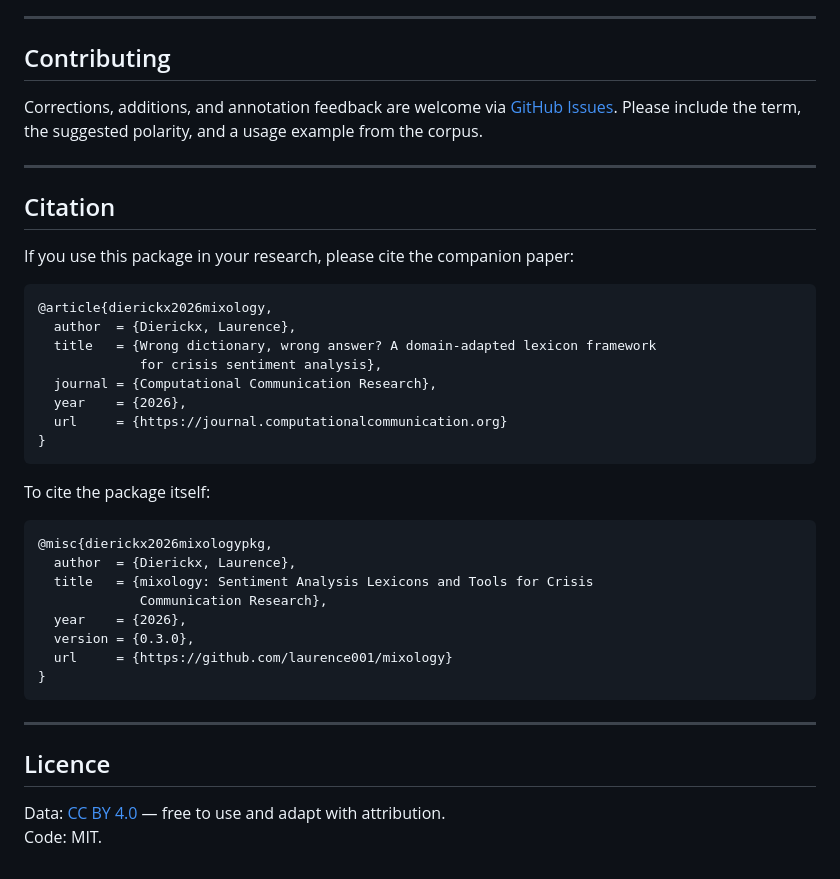
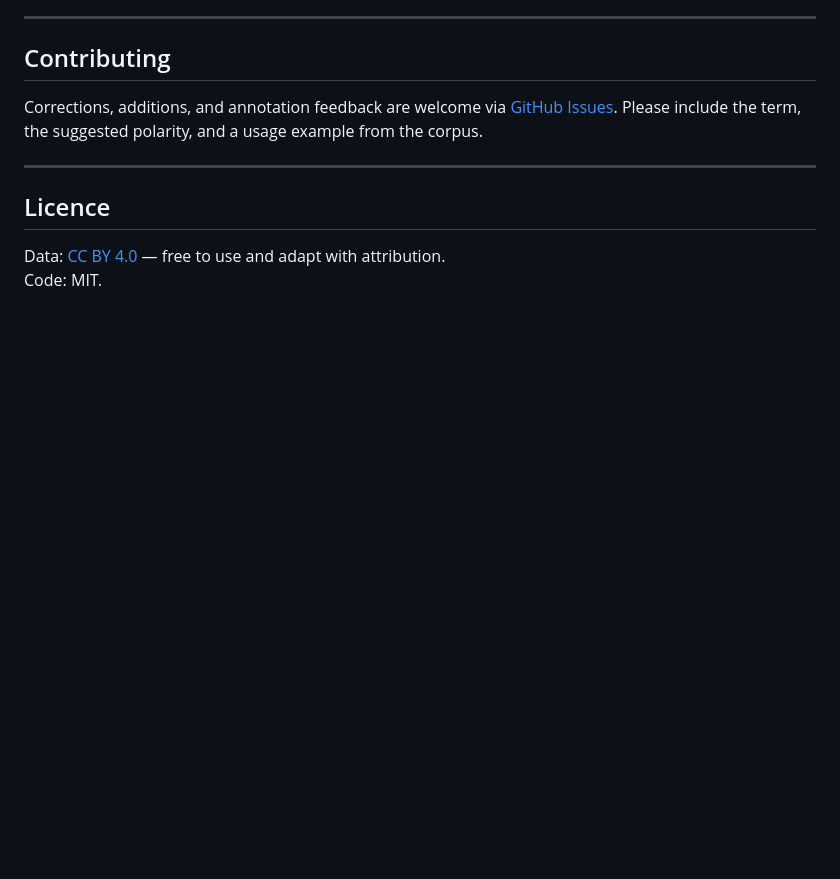
Before and after one commit to laurence001/mixology, a Markdown page: README.md, the part around the change. Drawn GitHub-style; blank space fills up the shorter version.

````diff
--- a/README.md
+++ b/README.md
@@ -217,36 +217,6 @@ include the term, the suggested polarity, and a usage example from the corpus.
 
 ---
 
-## Citation
-
-If you use this package in your research, please cite the companion paper:
-
-```bibtex
-@article{dierickx2026mixology,
-  author  = {Dierickx, Laurence},
-  title   = {Wrong dictionary, wrong answer? A domain-adapted lexicon framework
-             for crisis sentiment analysis},
-  journal = {Computational Communication Research},
-  year    = {2026},
-  url     = {https://journal.computationalcommunication.org}
-}
-```
-
-To cite the package itself:
-
-```bibtex
-@misc{dierickx2026mixologypkg,
-  author  = {Dierickx, Laurence},
-  title   = {mixology: Sentiment Analysis Lexicons and Tools for Crisis
-             Communication Research},
-  year    = {2026},
-  version = {0.3.0},
-  url     = {https://github.com/laurence001/mixology}
-}
-```
-
----
-
 ## Licence
 
 Data: [CC BY 4.0](https://creativecommons.org/licenses/by/4.0/) —
````
